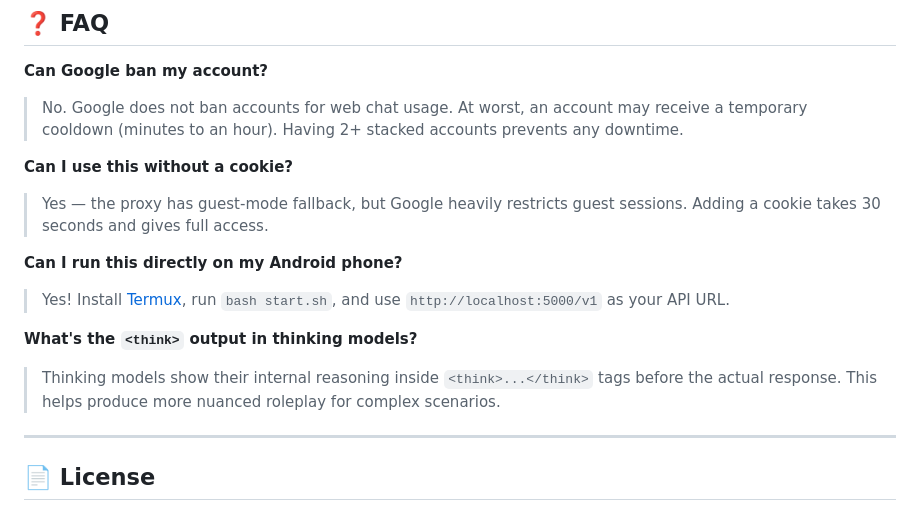
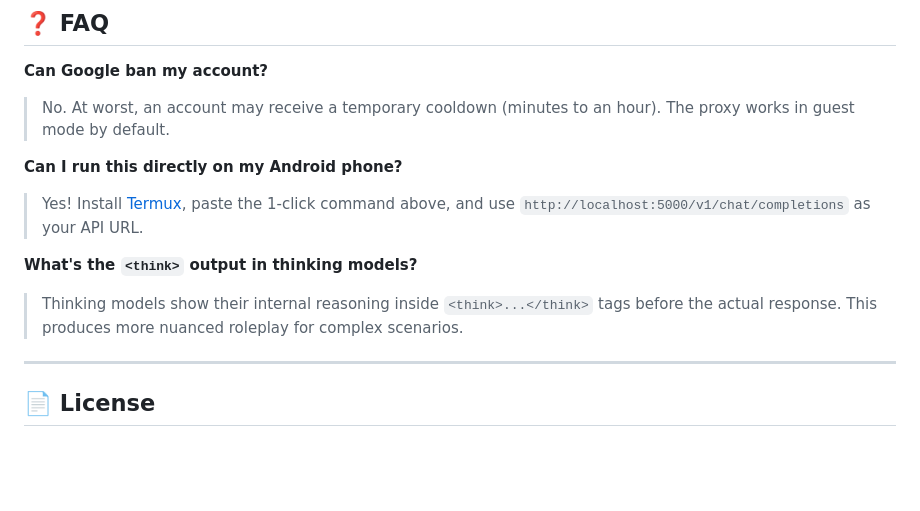
Before and after one commit to InsomniacZero/Sunless, a Markdown page: README.md, the part around one of its changes. Rendered like a GitHub page; blank space fills up the shorter version.

```diff
--- a/README.md
+++ b/README.md
@@ -154,16 +103,13 @@ Sunless/
 ## ❓ FAQ
 
 **Can Google ban my account?**
-> No. Google does not ban accounts for web chat usage. At worst, an account may receive a temporary cooldown (minutes to an hour). Having 2+ stacked accounts prevents any downtime.
-
-**Can I use this without a cookie?**
-> Yes — the proxy has guest-mode fallback, but Google heavily restricts guest sessions. Adding a cookie takes 30 seconds and gives full access.
+> No. At worst, an account may receive a temporary cooldown (minutes to an hour). The proxy works in guest mode by default.
 
 **Can I run this directly on my Android phone?**
-> Yes! Install [Termux](https://termux.dev), run `bash start.sh`, and use `http://localhost:5000/v1` as your API URL.
+> Yes! Install [Termux](https://termux.dev), paste the 1-click command above, and use `http://localhost:5000/v1/chat/completions` as your API URL.
 
 **What's the `<think>` output in thinking models?**
-> Thinking models show their internal reasoning inside `<think>...</think>` tags before the actual response. This helps produce more nuanced roleplay for complex scenarios.
+> Thinking models show their internal reasoning inside `<think>...</think>` tags before the actual response. This produces more nuanced roleplay for complex scenarios.
 
 ---
 
```
Also changed, not shown: other parts of README.md (+28 -79 lines).
